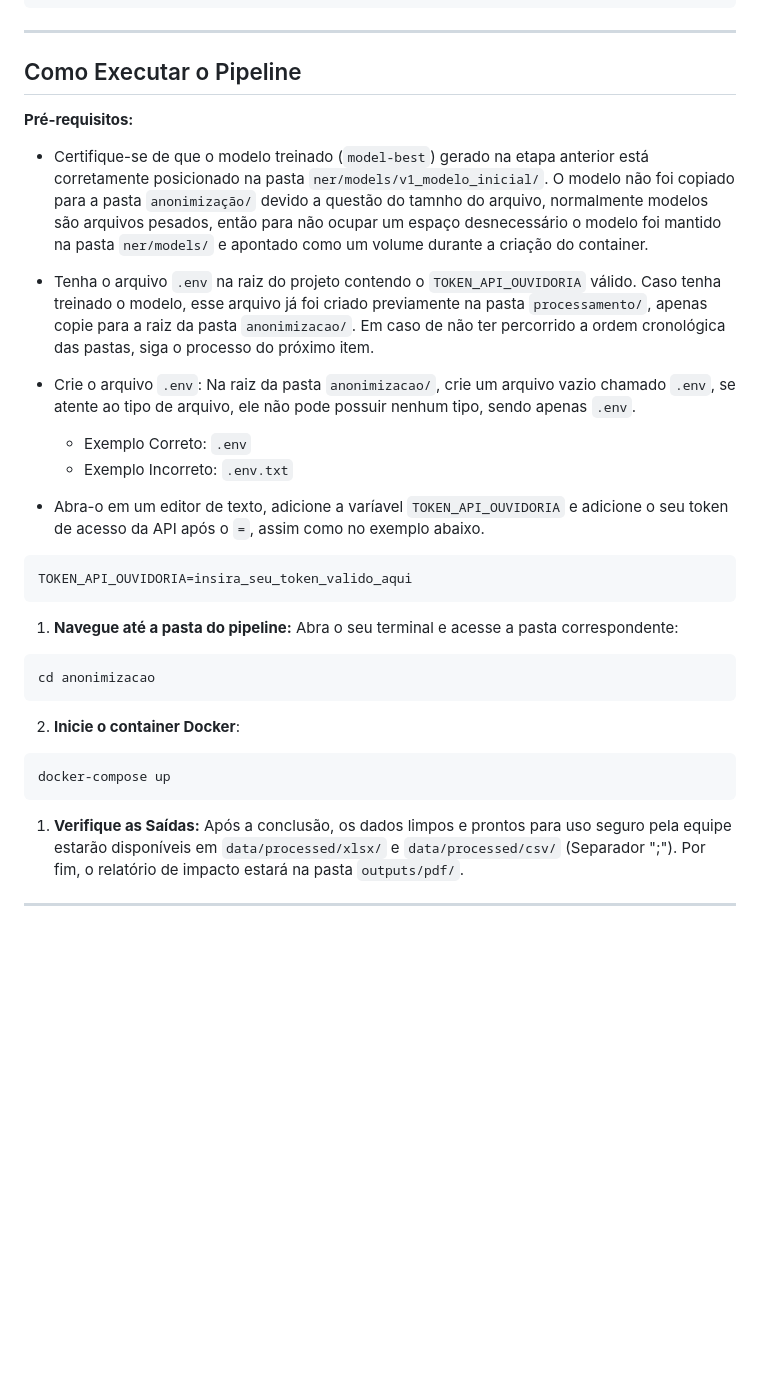
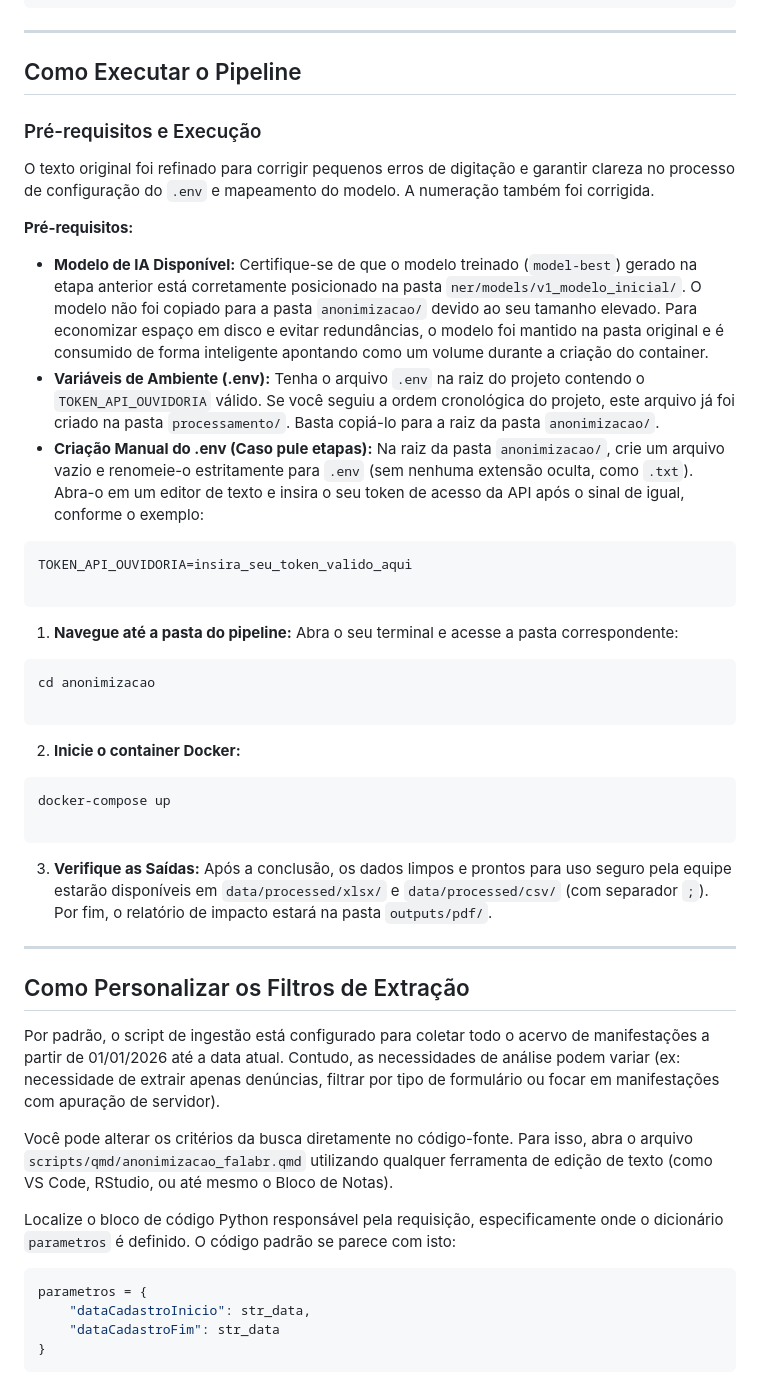
Before and after one commit to COATD-Ouvidoria-ANTT/coatd-anonimizacao-publico, a Markdown page: anonimizacao/README.md, the part around one of its changes. Rendered like a GitHub page; blank space fills up the shorter version.

````diff
--- a/anonimizacao/README.md
+++ b/anonimizacao/README.md
@@ -86,33 +86,51 @@ Exportação Final (.csv, .xlsx e relatório em .pdf)
 
 ## Como Executar o Pipeline
 
+### Pré-requisitos e Execução
+
+O texto original foi refinado para corrigir pequenos erros de digitação e garantir clareza no processo de configuração do `.env` e mapeamento do modelo. A numeração também foi corrigida.
+
 **Pré-requisitos:**
 
-- Certifique-se de que o modelo treinado (`model-best`) gerado na etapa anterior está corretamente posicionado na pasta `ner/models/v1_modelo_inicial/`. O modelo não foi copiado para a pasta `anonimização/` devido a questão do tamnho do arquivo, normalmente modelos são arquivos pesados, então para não ocupar um espaço desnecessário o modelo foi mantido na pasta `ner/models/` e apontado como um volume durante a criação do container.
+* **Modelo de IA Disponível:** Certifique-se de que o modelo treinado (`model-best`) gerado na etapa anterior está corretamente posicionado na pasta `ner/models/v1_modelo_inicial/`. O modelo não foi copiado para a pasta `anonimizacao/` devido ao seu tamanho elevado. Para economizar espaço em disco e evitar redundâncias, o modelo foi mantido na pasta original e é consumido de forma inteligente apontando como um volume durante a criação do container.
+* **Variáveis de Ambiente (.env):** Tenha o arquivo `.env` na raiz do projeto contendo o `TOKEN_API_OUVIDORIA` válido. Se você seguiu a ordem cronológica do projeto, este arquivo já foi criado na pasta `processamento/`. Basta copiá-lo para a raiz da pasta `anonimizacao/`.
+* **Criação Manual do .env (Caso pule etapas):** Na raiz da pasta `anonimizacao/`, crie um arquivo vazio e renomeie-o estritamente para `.env` (sem nenhuma extensão oculta, como `.txt`). Abra-o em um editor de texto e insira o seu token de acesso da API após o sinal de igual, conforme o exemplo:
 
-- Tenha o arquivo `.env` na raiz do projeto contendo o `TOKEN_API_OUVIDORIA` válido. Caso tenha treinado o modelo, esse arquivo já foi criado previamente na pasta `processamento/`, apenas copie para a raiz da pasta `anonimizacao/`. Em caso de não ter percorrido a ordem cronológica das pastas, siga o processo do próximo item.
+```bash
+TOKEN_API_OUVIDORIA=insira_seu_token_valido_aqui
 
-- Crie o arquivo `.env`: Na raiz da pasta `anonimizacao/`, crie um arquivo vazio chamado `.env`, se atente ao tipo de arquivo, ele não pode possuir nenhum tipo, sendo apenas `.env`.
-
-  - Exemplo Correto: `.env`
-  - Exemplo Incorreto: `.env.txt`
-
-- Abra-o em um editor de texto, adicione a varíavel `TOKEN_API_OUVIDORIA` e adicione o seu token de acesso da API após o `=`, assim como no exemplo abaixo.
-
-``` bash
-TOKEN_API_OUVIDORIA=insira_seu_token_valido_aqui
 ```
 
-1.  **Navegue até a pasta do pipeline:** Abra o seu terminal e acesse a pasta correspondente:
+1. **Navegue até a pasta do pipeline:** Abra o seu terminal e acesse a pasta correspondente:
 
-``` bash
+```bash
 cd anonimizacao
+
 ```
 
-2.  **Inicie o container Docker**:
+2. **Inicie o container Docker:**
 
-``` bash
+```bash
 docker-compose up
+
 ```
 
-1.  **Verifique as Saídas:** Após a conclusão, os dados limpos e prontos para uso seguro pela equipe estarão disponíveis em `data/processed/xlsx/` e `data/processed/csv/` (Separador ";"). Por fim, o relatório de impacto estará na pasta `outputs/pdf/`.
+3. **Verifique as Saídas:** Após a conclusão, os dados limpos e prontos para uso seguro pela equipe estarão disponíveis em `data/processed/xlsx/` e `data/processed/csv/` (com separador `;`). Por fim, o relatório de impacto estará na pasta `outputs/pdf/`.
+
+---
+
+## Como Personalizar os Filtros de Extração
+
+Por padrão, o script de ingestão está configurado para coletar todo o acervo de manifestações a partir de 01/01/2026 até a data atual. Contudo, as necessidades de análise podem variar (ex: necessidade de extrair apenas denúncias, filtrar por tipo de formulário ou focar em manifestações com apuração de servidor).
+
+Você pode alterar os critérios da busca diretamente no código-fonte. Para isso, abra o arquivo `scripts/qmd/anonimizacao_falabr.qmd` utilizando qualquer ferramenta de edição de texto (como VS Code, RStudio, ou até mesmo o Bloco de Notas).
+
+Localize o bloco de código Python responsável pela requisição, especificamente onde o dicionário `parametros` é definido. O código padrão se parece com isto:
+
+```python
+parametros = {
+    "dataCadastroInicio": str_data,
+    "dataCadastroFim": str_data
+}
+```
+
````
Also changed, not shown: other parts of anonimizacao/README.md (+3 -0 lines), processamento/README.md (+19 -0 lines).
